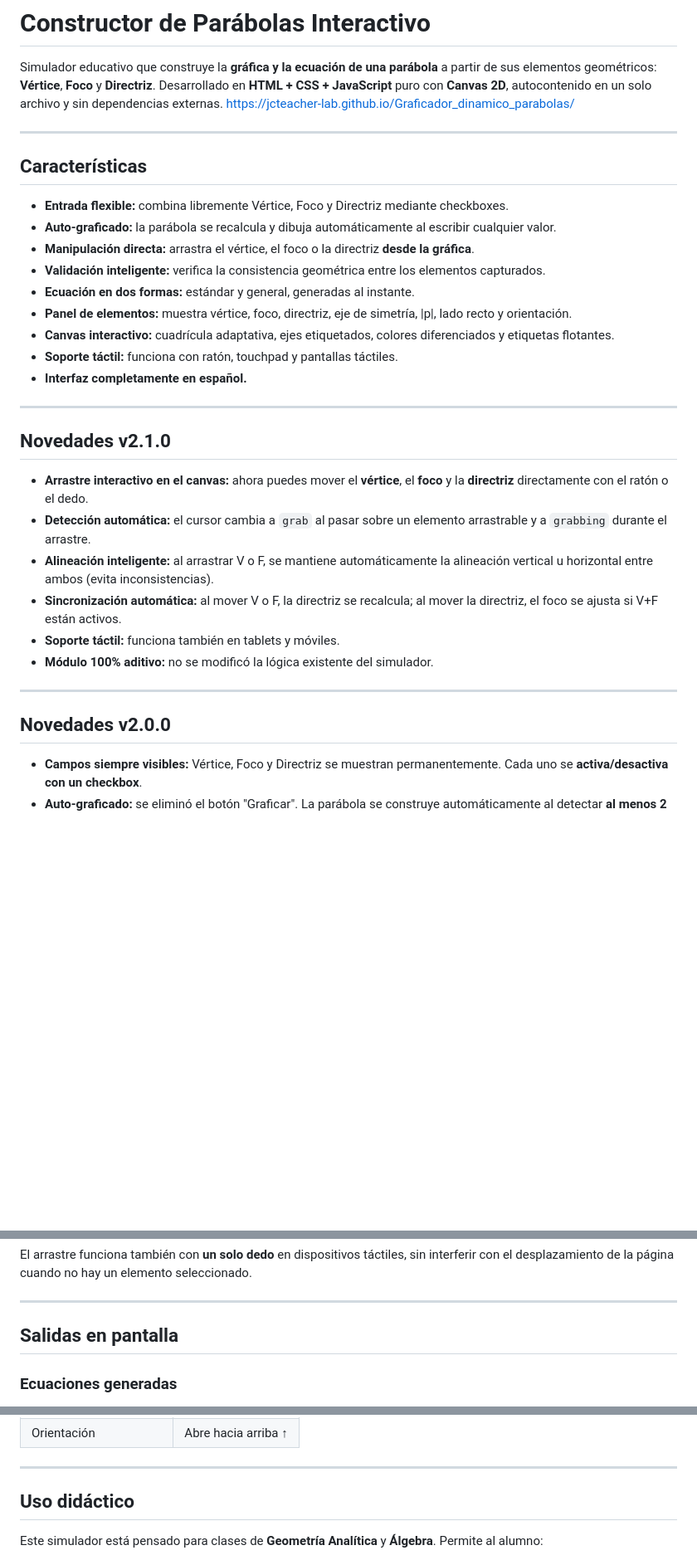
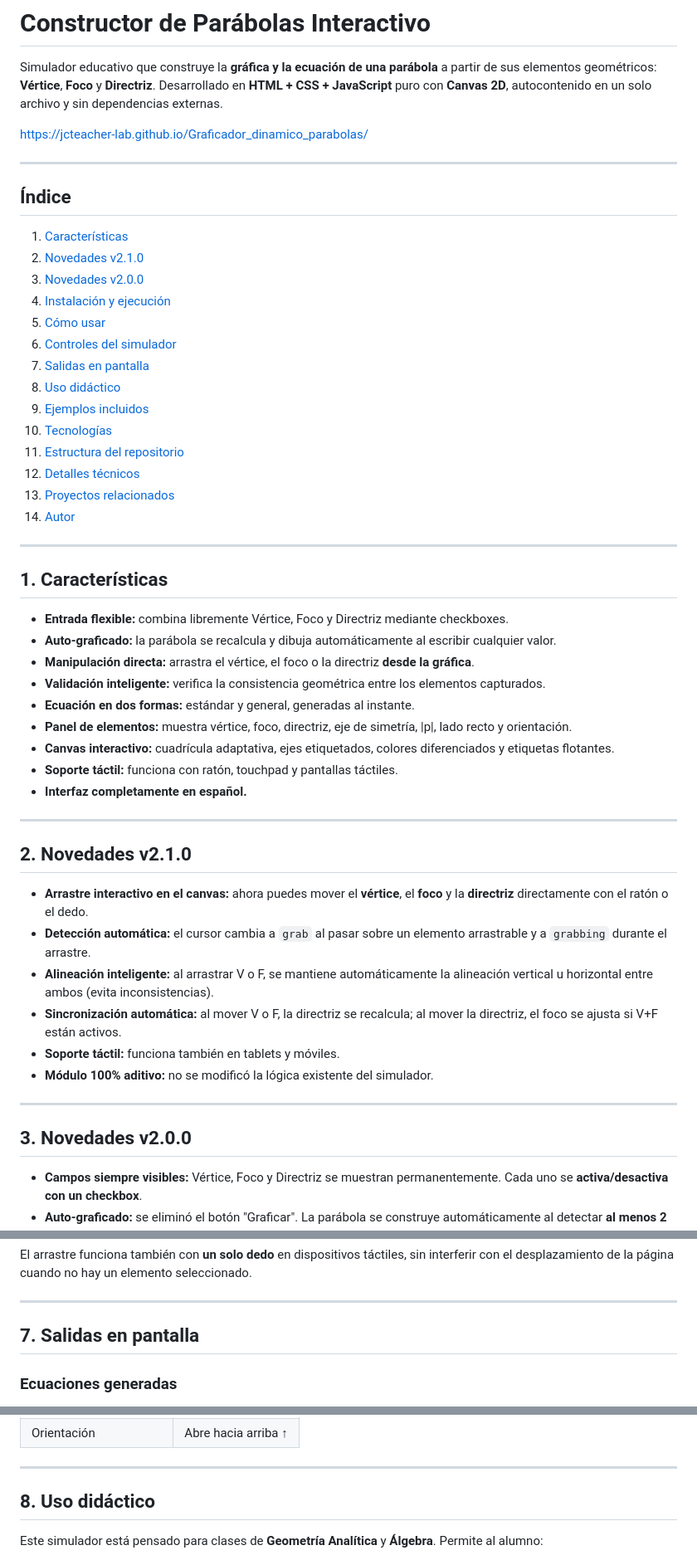
Before and after one commit to jcteacher-lab/Graficador_dinamico_parabolas, a Markdown page: README.md, 3 parts joined by grey strips. Shown at 83% size. Drawn GitHub-style; blank space fills up the shorter version.

Commit message:
Update README.md
Add Index

```diff
--- a/README.md
+++ b/README.md
@@ -4,11 +4,29 @@ Simulador educativo que construye la **gráfica y la ecuación de una parábola*
 a partir de sus elementos geométricos: **Vértice**, **Foco** y **Directriz**.
 Desarrollado en **HTML + CSS + JavaScript** puro con **Canvas 2D**, autocontenido
 en un solo archivo y sin dependencias externas.
+
 https://jcteacher-lab.github.io/Graficador_dinamico_parabolas/
 
 ---
+## Índice
 
-## Características
+1. [Características](#1-características)
+2. [Novedades v2.1.0](#2-novedades-v2.1.0)
+3. [Novedades v2.0.0](#3-novedades-v2.0.0)
+4. [Instalación y ejecución](#4-instalación-y-ejecución)
+5. [Cómo usar](#5-cómo-usar)
+6. [Controles del simulador](#6-controles-del-simulador)
+7. [Salidas en pantalla](#7-salidas-en-pantalla)
+8. [Uso didáctico](#8-uso-didáctico)
+9. [Ejemplos incluidos](#9-ejemplos-incluidos)
+10. [Tecnologías](#10-tecnologías)
+11. [Estructura del repositorio](#11-estructura-del-repositorio)
+12. [Detalles técnicos](#12-detalles-técnicos)
+13. [Proyectos relacionados](#13-proyectos-relacionados)
+14. [Autor](#14-autor)
+
+---
+## 1. Características
 
 -  **Entrada flexible:** combina libremente Vértice, Foco y Directriz mediante checkboxes.
 -  **Auto-graficado:** la parábola se recalcula y dibuja automáticamente al escribir cualquier valor.
@@ -21,7 +39,7 @@ https://jcteacher-lab.github.io/Graficador_dinamico_parabolas/
 -  **Interfaz completamente en español.**
 
 ---
-##  Novedades v2.1.0
+## 2. Novedades v2.1.0
 
 -  **Arrastre interactivo en el canvas:** ahora puedes mover el **vértice**,
   el **foco** y la **directriz** directamente con el ratón o el dedo.
@@ -35,7 +53,7 @@ https://jcteacher-lab.github.io/Graficador_dinamico_parabolas/
 -  **Módulo 100% aditivo:** no se modificó la lógica existente del simulador.
 
 ---
-##  Novedades v2.0.0
+## 3. Novedades v2.0.0
 
 -  **Campos siempre visibles:** Vértice, Foco y Directriz se muestran permanentemente.
   Cada uno se **activa/desactiva con un checkbox**.
@@ -100,7 +130,7 @@ seleccionado.
 
 ---
 
-## Salidas en pantalla
+## 7. Salidas en pantalla
 
 ### Ecuaciones generadas
 
@@ -123,7 +153,7 @@ seleccionado.
 
 ---
 
-## Uso didáctico
+## 8. Uso didáctico
 
 Este simulador está pensado para clases de **Geometría Analítica** y **Álgebra**.
 Permite al alumno:
```
Also changed, not shown: other parts of README.md (+38 -7 lines).
